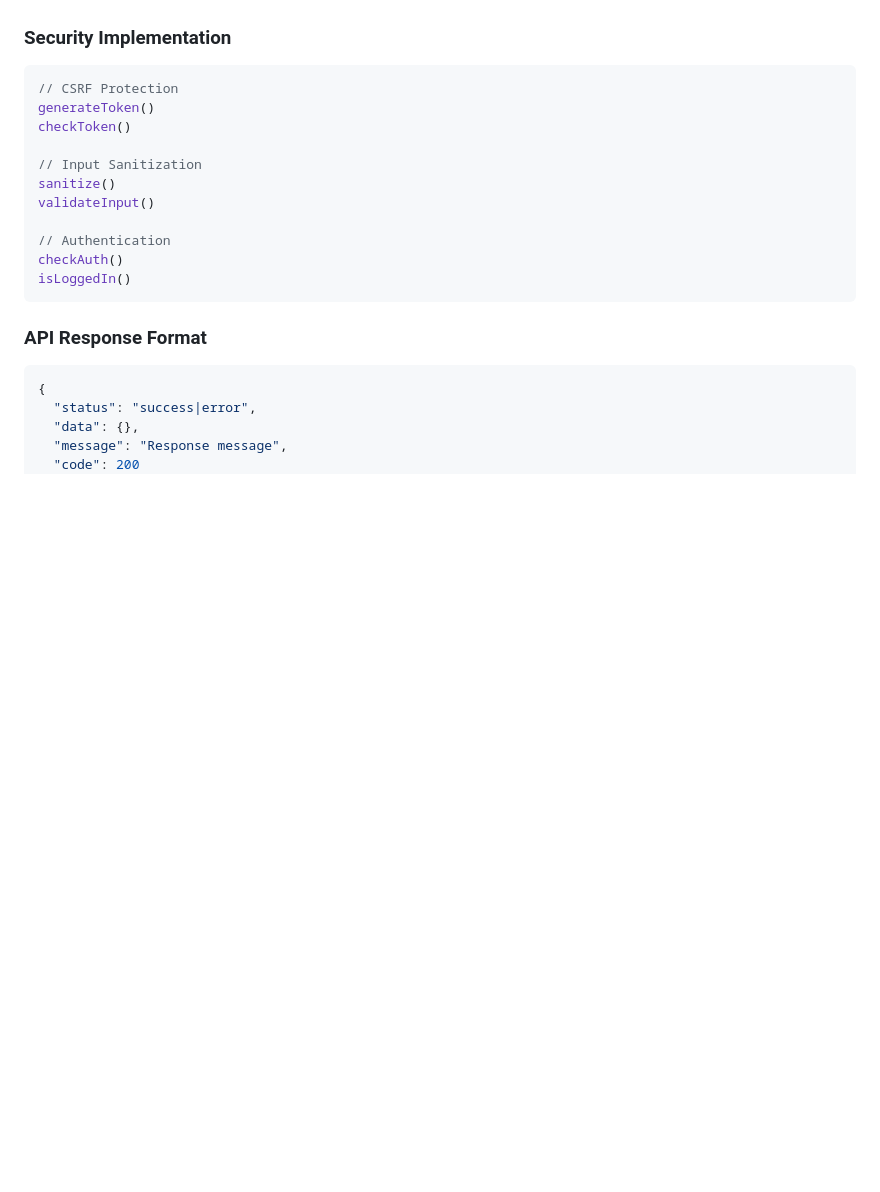
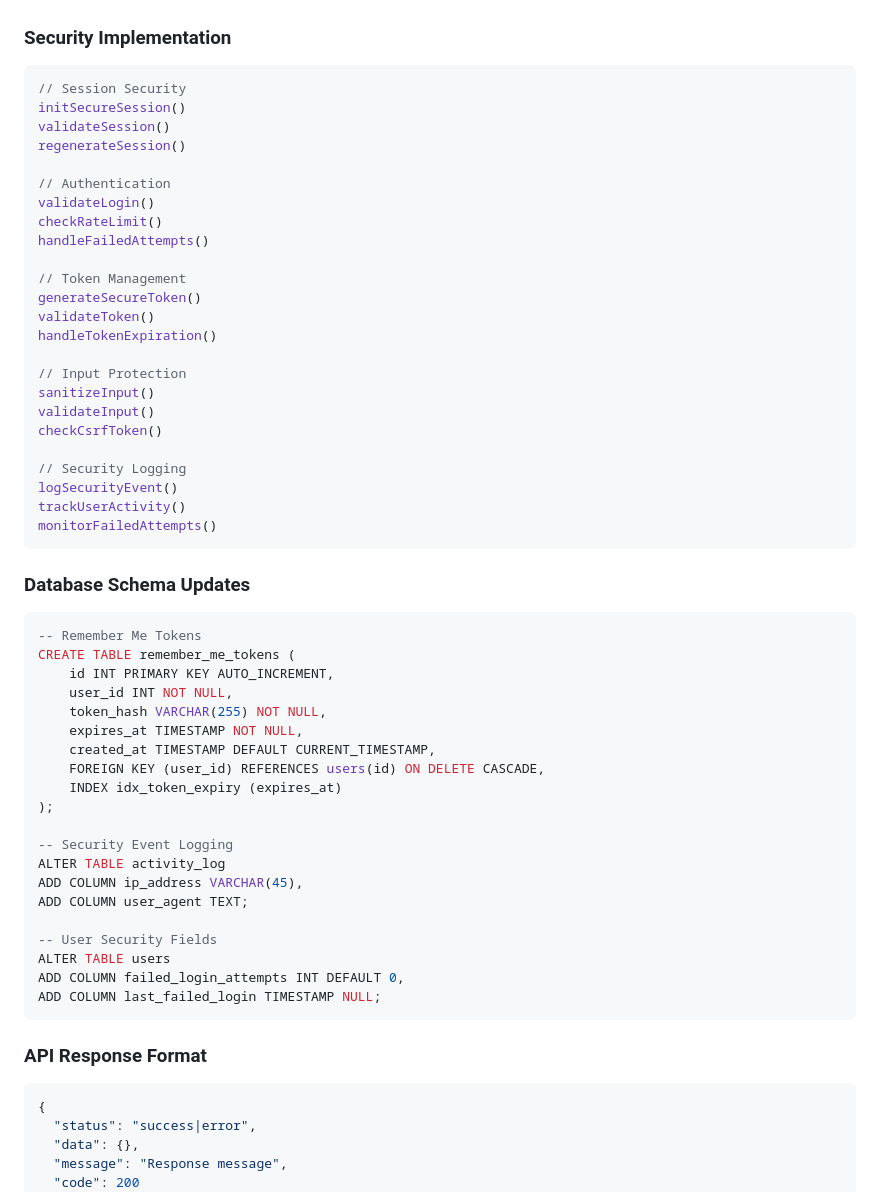
Before and after one commit to hermesthecat/odeme_takip_php, a Markdown page: memory-bank/systemPatterns.md, the part around the change printed below. GitHub-like rendering; blank space fills up the shorter version.

````diff
--- a/memory-bank/systemPatterns.md
+++ b/memory-bank/systemPatterns.md
@@ -82,17 +106,55 @@
 ### Security Implementation
 
 ```php
-// CSRF Protection
-generateToken()
-checkToken()
-
-// Input Sanitization
-sanitize()
-validateInput()
+// Session Security
+initSecureSession()
+validateSession()
+regenerateSession()
 
 // Authentication
-checkAuth()
-isLoggedIn()
+validateLogin()
+checkRateLimit()
+handleFailedAttempts()
+
+// Token Management
+generateSecureToken()
+validateToken()
+handleTokenExpiration()
+
+// Input Protection
+sanitizeInput()
+validateInput()
+checkCsrfToken()
+
+// Security Logging
+logSecurityEvent()
+trackUserActivity()
+monitorFailedAttempts()
+```
+
+### Database Schema Updates
+
+```sql
+-- Remember Me Tokens
+CREATE TABLE remember_me_tokens (
+    id INT PRIMARY KEY AUTO_INCREMENT,
+    user_id INT NOT NULL,
+    token_hash VARCHAR(255) NOT NULL,
+    expires_at TIMESTAMP NOT NULL,
+    created_at TIMESTAMP DEFAULT CURRENT_TIMESTAMP,
+    FOREIGN KEY (user_id) REFERENCES users(id) ON DELETE CASCADE,
+    INDEX idx_token_expiry (expires_at)
+);
+
+-- Security Event Logging
+ALTER TABLE activity_log
+ADD COLUMN ip_address VARCHAR(45),
+ADD COLUMN user_agent TEXT;
+
+-- User Security Fields
+ALTER TABLE users
+ADD COLUMN failed_login_attempts INT DEFAULT 0,
+ADD COLUMN last_failed_login TIMESTAMP NULL;
 ```
 
 ### API Response Format
````
Also changed, not shown: other parts of memory-bank/systemPatterns.md (+29 -5 lines), memory-bank/activeContext.md (+36 -5 lines), memory-bank/progress.md (+21 -7 lines).
